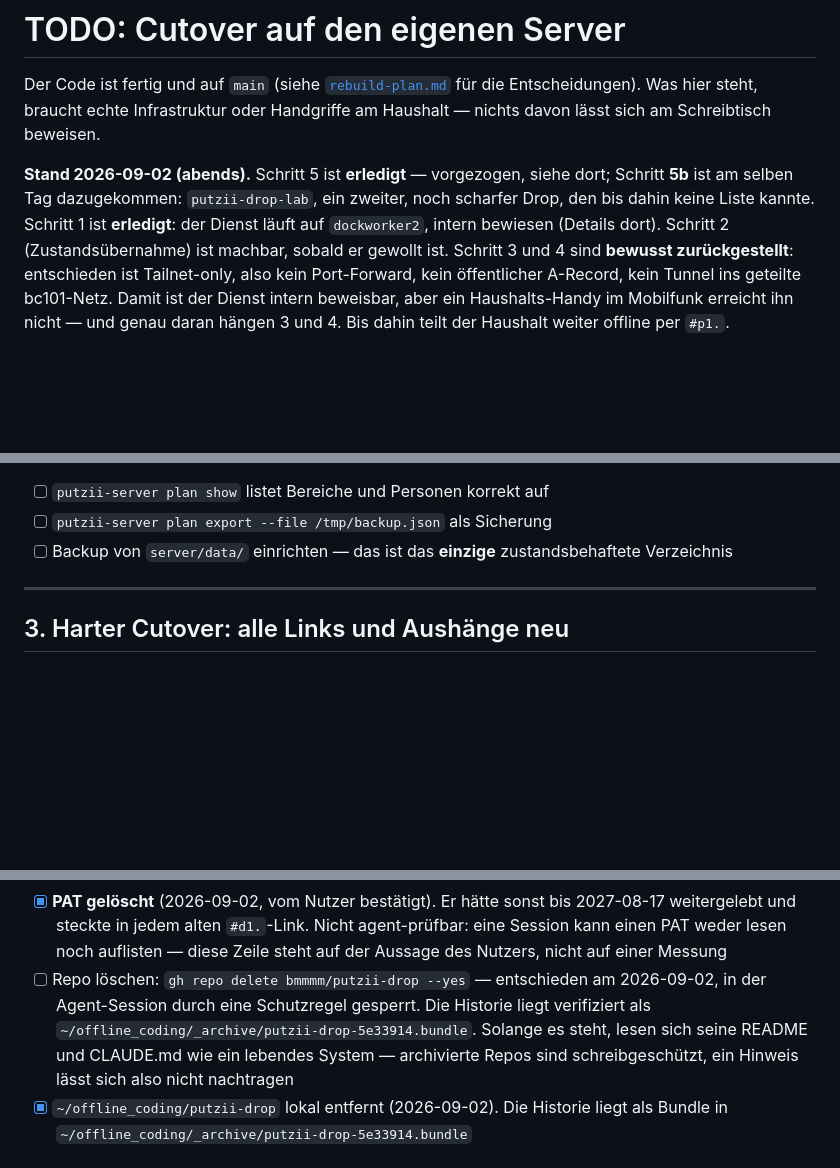
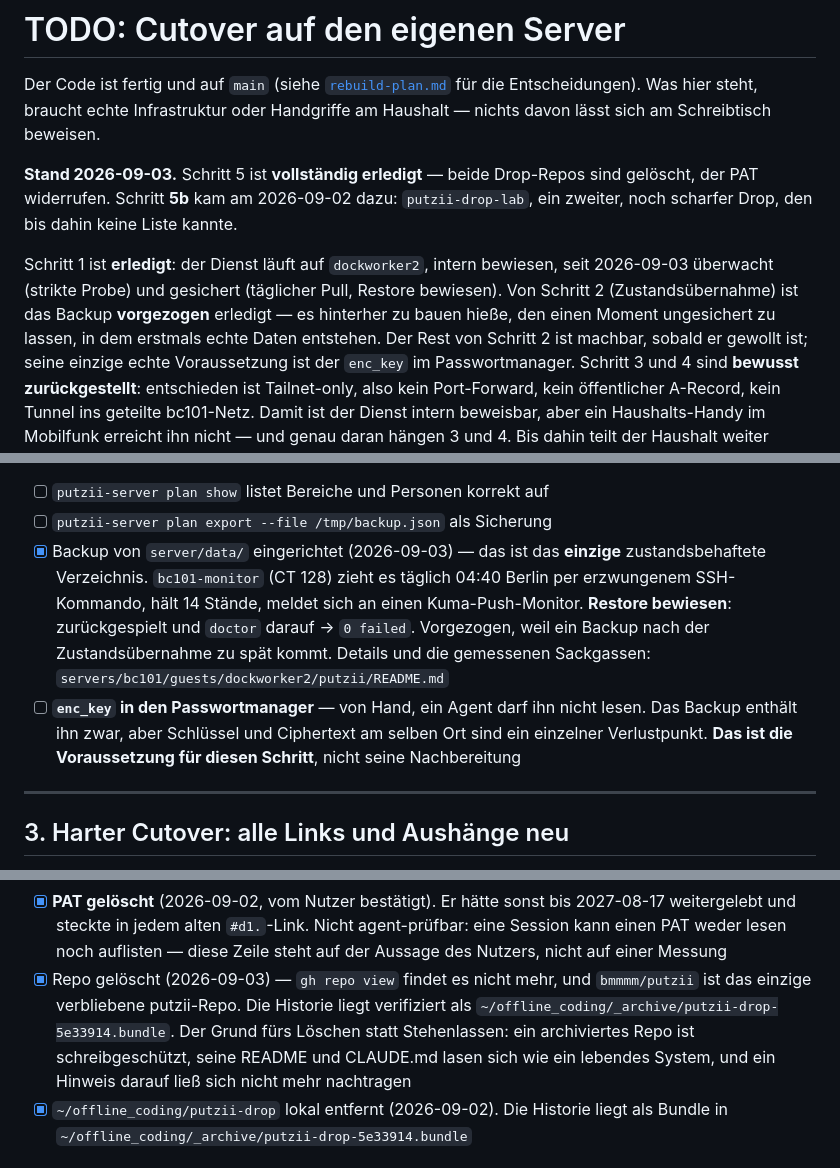
Before and after one commit to bmmmm/putzii, a Markdown page: docs/todo-cutover.md, 3 parts joined by grey strips. GitHub-like rendering; blank space fills up the shorter version.

Commit message:
docs(cutover): step 5 is closed, and the backup landed early
Both drop repos are deleted and the PAT is revoked, so bmmmm/putzii is the
only putzii repo left — the "ein Repo" decision from rebuild-plan.md is
finally true rather than aspirational.

Step 2's backup item is ticked ahead of the rest of its step, on purpose:
building it after the state migration would leave the one moment unprotected
in which real household data first exists. CT 128 pulls it daily via a forced
ssh command, keeps 14 generations, pushes a Kuma sentinel, and the restore was
proven rather than assumed — doctor against the restored copy returns 0
failed.

What replaces it as step 2's real precondition is the enc_key in the password
manager. The backup carries the key alongside the ciphertext, which is one
loss away from useless; in two places it is resilience. A session cannot do
that one — it must not read the key.

```diff
--- a/docs/todo-cutover.md
+++ b/docs/todo-cutover.md
@@ -4,12 +4,18 @@ Der Code ist fertig und auf `main` (siehe [`rebuild-plan.md`](rebuild-plan.md)
 für die Entscheidungen). Was hier steht, braucht echte Infrastruktur oder
 Handgriffe am Haushalt — nichts davon lässt sich am Schreibtisch beweisen.
 
-**Stand 2026-09-02 (abends).** Schritt 5 ist **erledigt** — vorgezogen, siehe
-dort; Schritt **5b** ist am selben Tag dazugekommen: `putzii-drop-lab`, ein
-zweiter, noch scharfer Drop, den bis dahin keine Liste kannte.
+**Stand 2026-09-03.** Schritt 5 ist **vollständig erledigt** — beide
+Drop-Repos sind gelöscht, der PAT widerrufen. Schritt **5b** kam am
+2026-09-02 dazu: `putzii-drop-lab`, ein zweiter, noch scharfer Drop, den bis
+dahin keine Liste kannte.
+
 Schritt 1 ist **erledigt**: der Dienst läuft auf `dockworker2`, intern
-bewiesen (Details dort). Schritt 2 (Zustandsübernahme) ist machbar, sobald
-er gewollt ist. Schritt 3 und 4
+bewiesen, seit 2026-09-03 überwacht (strikte Probe) und gesichert
+(täglicher Pull, Restore bewiesen). Von Schritt 2 (Zustandsübernahme) ist
+das Backup **vorgezogen** erledigt — es hinterher zu bauen hieße, den einen
+Moment ungesichert zu lassen, in dem erstmals echte Daten entstehen. Der
+Rest von Schritt 2 ist machbar, sobald er gewollt ist; seine einzige echte
+Voraussetzung ist der `enc_key` im Passwortmanager. Schritt 3 und 4
 sind **bewusst zurückgestellt**: entschieden ist Tailnet-only, also kein
 Port-Forward, kein öffentlicher A-Record, kein Tunnel ins geteilte
 bc101-Netz. Damit ist der Dienst intern beweisbar, aber ein Haushalts-Handy
@@ -179,8 +185,17 @@ mit `decrypt state` fehl.
 
 - [ ] `putzii-server plan show` listet Bereiche und Personen korrekt auf
 - [ ] `putzii-server plan export --file /tmp/backup.json` als Sicherung
-- [ ] Backup von `server/data/` einrichten — das ist das **einzige**
-      zustandsbehaftete Verzeichnis
+- [x] Backup von `server/data/` eingerichtet (2026-09-03) — das ist das
+      **einzige** zustandsbehaftete Verzeichnis. `bc101-monitor` (CT 128)
+      zieht es täglich 04:40 Berlin per erzwungenem SSH-Kommando, hält 14
+      Stände, meldet sich an einen Kuma-Push-Monitor. **Restore bewiesen**:
+      zurückgespielt und `doctor` darauf → `0 failed`. Vorgezogen, weil ein
+      Backup nach der Zustandsübernahme zu spät kommt. Details und die
+      gemessenen Sackgassen: `servers/bc101/guests/dockworker2/putzii/README.md`
+- [ ] **`enc_key` in den Passwortmanager** — von Hand, ein Agent darf ihn
+      nicht lesen. Das Backup enthält ihn zwar, aber Schlüssel und Ciphertext
+      am selben Ort sind ein einzelner Verlustpunkt. **Das ist die
+      Voraussetzung für diesen Schritt**, nicht seine Nachbereitung
 
 ---
 
@@ -262,13 +277,13 @@ aktiven Workflows weiterlief. Warten hätte nur die Exposition verlängert.
       2027-08-17 weitergelebt und steckte in jedem alten `#d1.`-Link. Nicht
       agent-prüfbar: eine Session kann einen PAT weder lesen noch auflisten —
       diese Zeile steht auf der Aussage des Nutzers, nicht auf einer Messung
-- [ ] Repo löschen: `gh repo delete bmmmm/putzii-drop --yes` — entschieden am
-      2026-09-02, in der Agent-Session durch eine Schutzregel gesperrt. Die
-      Historie liegt verifiziert als
-      `~/offline_coding/_archive/putzii-drop-5e33914.bundle`. Solange es
-      steht, lesen sich seine README und CLAUDE.md wie ein lebendes System —
-      archivierte Repos sind schreibgeschützt, ein Hinweis lässt sich also
-      nicht nachtragen
+- [x] Repo gelöscht (2026-09-03) — `gh repo view` findet es nicht mehr, und
+      `bmmmm/putzii` ist das einzige verbliebene putzii-Repo. Die Historie
+      liegt verifiziert als
+      `~/offline_coding/_archive/putzii-drop-5e33914.bundle`. Der Grund fürs
+      Löschen statt Stehenlassen: ein archiviertes Repo ist schreibgeschützt,
+      seine README und CLAUDE.md lasen sich wie ein lebendes System, und ein
+      Hinweis darauf ließ sich nicht mehr nachtragen
 - [x] `~/offline_coding/putzii-drop` lokal entfernt (2026-09-02). Die
       Historie liegt als Bundle in
       `~/offline_coding/_archive/putzii-drop-5e33914.bundle`
```
